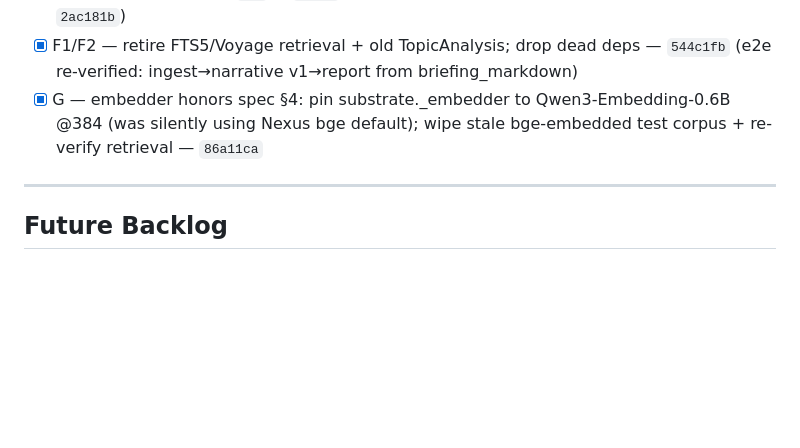
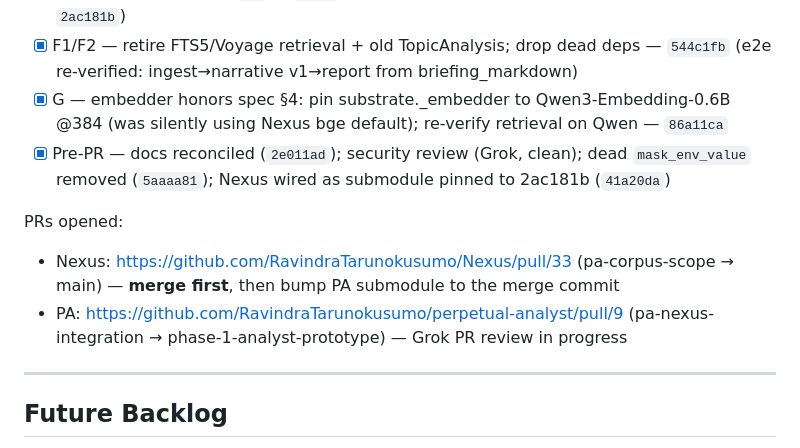
Before and after one commit to RavindraTarunokusumo/perpetual-analyst, a Markdown page: TODO.md, the part around the change. Drawn GitHub-style; blank space fills up the shorter version.

Commit message:
docs(todo): record PRs opened (Nexus #33, PA #9) [Pre-PR]
Co-Authored-By: Claude Opus 4.8 <noreply@anthropic.com>
Claude-Session: https://claude.ai/code/session_01X5wjUtPA7iVg7Ar8wmMFtL

```diff
--- a/TODO.md
+++ b/TODO.md
@@ -32,7 +32,12 @@ Tasks (per plan):
 - [x] D4 — daily_run narrative loop + Qwen client + briefing via DTO — end-to-end verified
 - [x] E1/E2 — cross-session `ask` + `score` (expire/decay) — CLI-verified (+ Nexus answer-scope `2ac181b`)
 - [x] F1/F2 — retire FTS5/Voyage retrieval + old TopicAnalysis; drop dead deps — `544c1fb` (e2e re-verified: ingest→narrative v1→report from briefing_markdown)
-- [x] G — embedder honors spec §4: pin substrate._embedder to Qwen3-Embedding-0.6B @384 (was silently using Nexus bge default); wipe stale bge-embedded test corpus + re-verify retrieval — `86a11ca`
+- [x] G — embedder honors spec §4: pin substrate._embedder to Qwen3-Embedding-0.6B @384 (was silently using Nexus bge default); re-verify retrieval on Qwen — `86a11ca`
+- [x] Pre-PR — docs reconciled (`2e011ad`); security review (Grok, clean); dead `mask_env_value` removed (`5aaaa81`); Nexus wired as submodule pinned to 2ac181b (`41a20da`)
+
+PRs opened:
+- Nexus: https://github.com/RavindraTarunokusumo/Nexus/pull/33 (pa-corpus-scope → main) — **merge first**, then bump PA submodule to the merge commit
+- PA: https://github.com/RavindraTarunokusumo/perpetual-analyst/pull/9 (pa-nexus-integration → phase-1-analyst-prototype) — Grok PR review in progress
 
 ---
 
```
